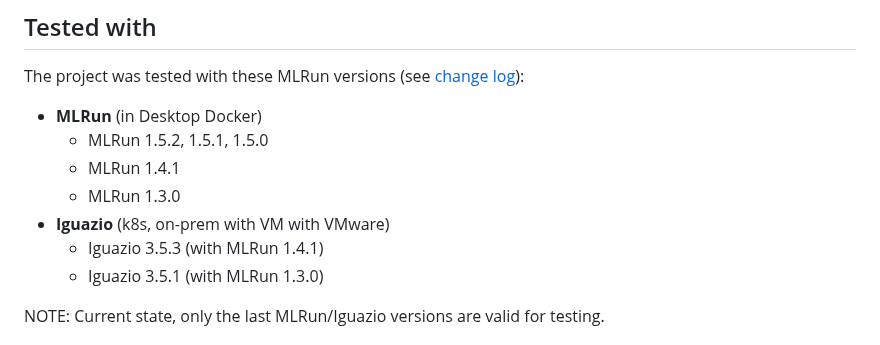
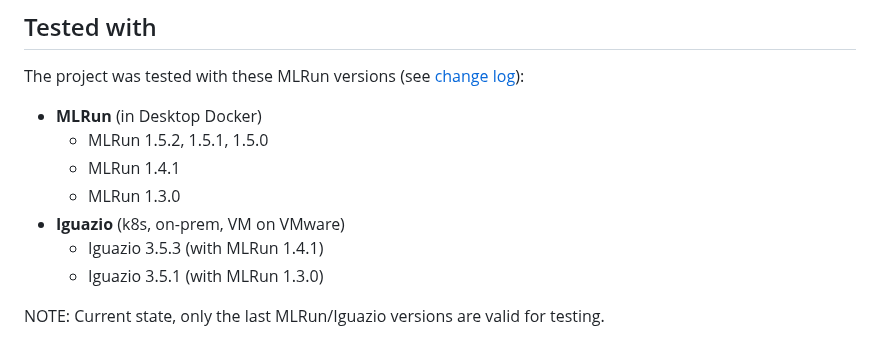
Before and after one commit to george0st/qgate-sln-mlrun, a Markdown page: README.md, the part around the change. GitHub-like rendering.

```diff
--- a/README.md
+++ b/README.md
@@ -86,7 +86,7 @@ The project was tested with these MLRun versions (see [change log](https://docs.
    - MLRun 1.5.2, 1.5.1, 1.5.0
    - MLRun 1.4.1
    - MLRun 1.3.0
- - **Iguazio** (k8s, on-prem with VM with VMware)
+ - **Iguazio** (k8s, on-prem, VM on VMware)
    - Iguazio 3.5.3 (with MLRun 1.4.1)
    - Iguazio 3.5.1 (with MLRun 1.3.0)
 
```
